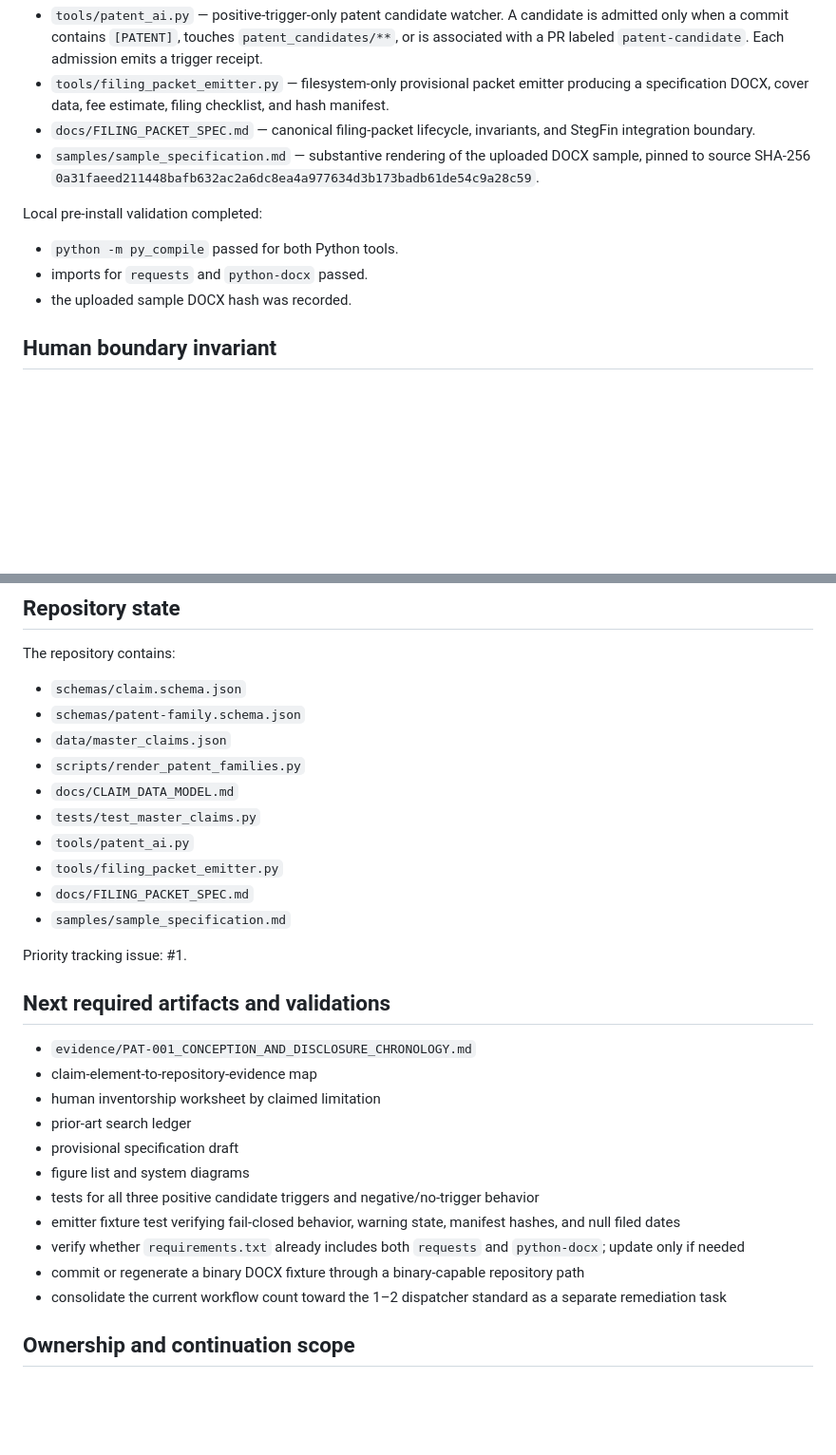
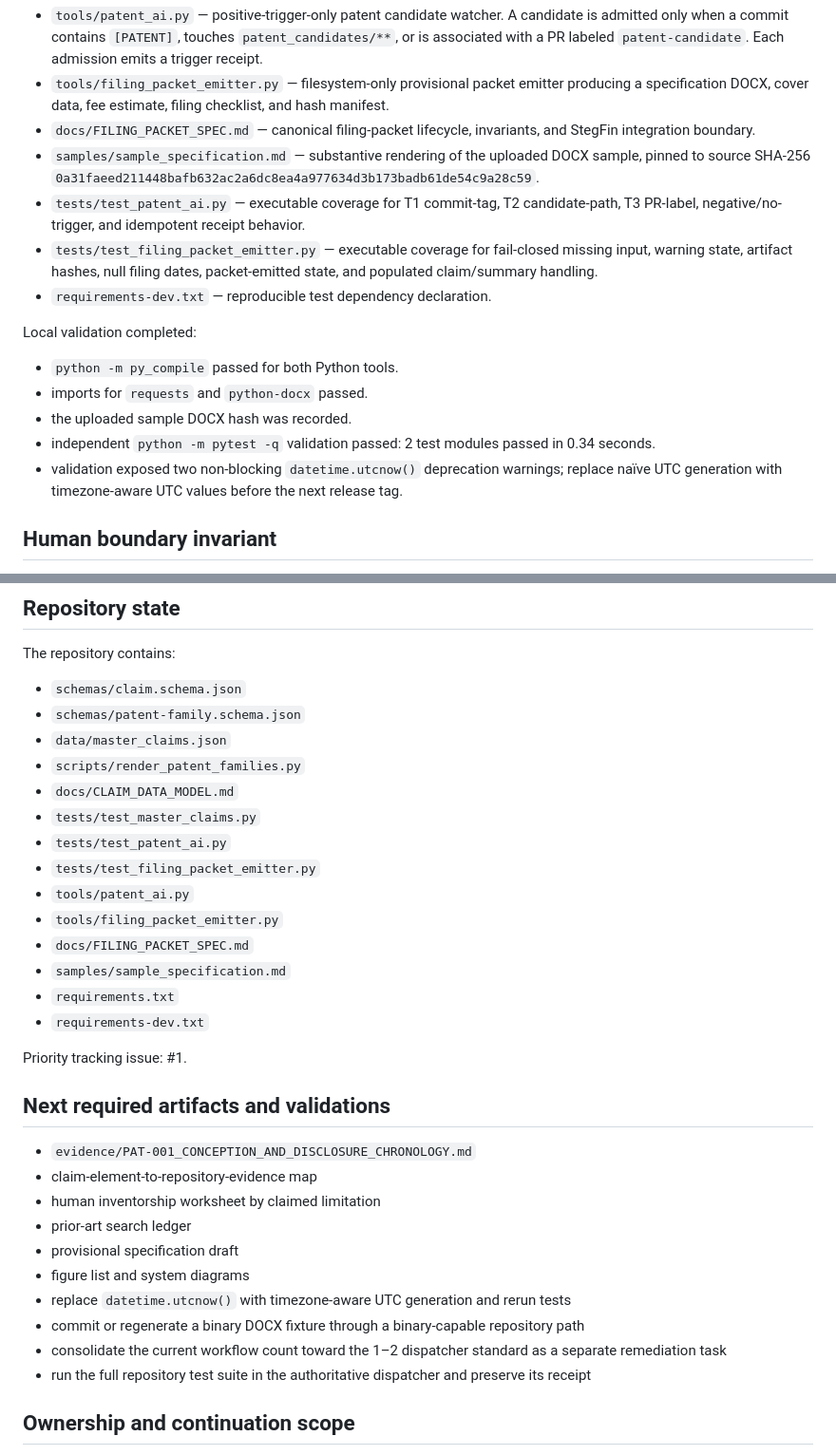
Before and after one commit to StegVerse-Labs/Patents, a Markdown page: PATENTS_MIRROR_HANDOFF.md, 2 parts joined by grey strips. Shown at 95% size. Rendered like a GitHub page; blank space fills up the shorter version.

Commit message:
record patent engine tests and validation results

```diff
--- a/PATENTS_MIRROR_HANDOFF.md
+++ b/PATENTS_MIRROR_HANDOFF.md
@@ -35,12 +35,17 @@ The repository now includes:
 - `tools/filing_packet_emitter.py` — filesystem-only provisional packet emitter producing a specification DOCX, cover data, fee estimate, filing checklist, and hash manifest.
 - `docs/FILING_PACKET_SPEC.md` — canonical filing-packet lifecycle, invariants, and StegFin integration boundary.
 - `samples/sample_specification.md` — substantive rendering of the uploaded DOCX sample, pinned to source SHA-256 `0a31faeed211448bafb632ac2a6dc8ea4a977634d3b173badb61de54c9a28c59`.
+- `tests/test_patent_ai.py` — executable coverage for T1 commit-tag, T2 candidate-path, T3 PR-label, negative/no-trigger, and idempotent receipt behavior.
+- `tests/test_filing_packet_emitter.py` — executable coverage for fail-closed missing input, warning state, artifact hashes, null filing dates, packet-emitted state, and populated claim/summary handling.
+- `requirements-dev.txt` — reproducible test dependency declaration.
 
-Local pre-install validation completed:
+Local validation completed:
 
 - `python -m py_compile` passed for both Python tools.
 - imports for `requests` and `python-docx` passed.
 - the uploaded sample DOCX hash was recorded.
+- independent `python -m pytest -q` validation passed: 2 test modules passed in 0.34 seconds.
+- validation exposed two non-blocking `datetime.utcnow()` deprecation warnings; replace naïve UTC generation with timezone-aware UTC values before the next release tag.
 
 ## Human boundary invariant
 
@@ -69,10 +74,14 @@ The repository contains:
 - `scripts/render_patent_families.py`
 - `docs/CLAIM_DATA_MODEL.md`
 - `tests/test_master_claims.py`
+- `tests/test_patent_ai.py`
+- `tests/test_filing_packet_emitter.py`
 - `tools/patent_ai.py`
 - `tools/filing_packet_emitter.py`
 - `docs/FILING_PACKET_SPEC.md`
 - `samples/sample_specification.md`
+- `requirements.txt`
+- `requirements-dev.txt`
 
 Priority tracking issue: #1.
 
@@ -84,11 +93,10 @@ Priority tracking issue: #1.
 - prior-art search ledger
 - provisional specification draft
 - figure list and system diagrams
-- tests for all three positive candidate triggers and negative/no-trigger behavior
-- emitter fixture test verifying fail-closed behavior, warning state, manifest hashes, and null filed dates
-- verify whether `requirements.txt` already includes both `requests` and `python-docx`; update only if needed
+- replace `datetime.utcnow()` with timezone-aware UTC generation and rerun tests
 - commit or regenerate a binary DOCX fixture through a binary-capable repository path
 - consolidate the current workflow count toward the 1–2 dispatcher standard as a separate remediation task
+- run the full repository test suite in the authoritative dispatcher and preserve its receipt
 
 ## Ownership and continuation scope
 
```
